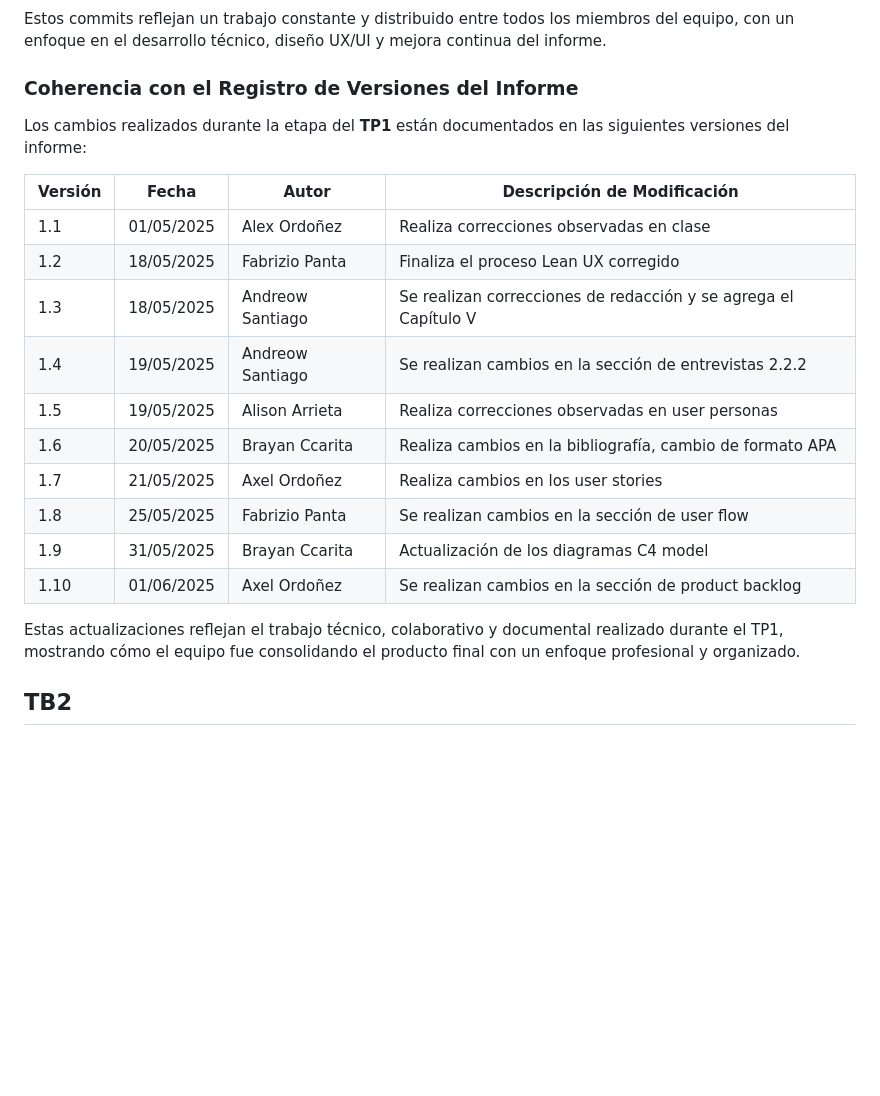
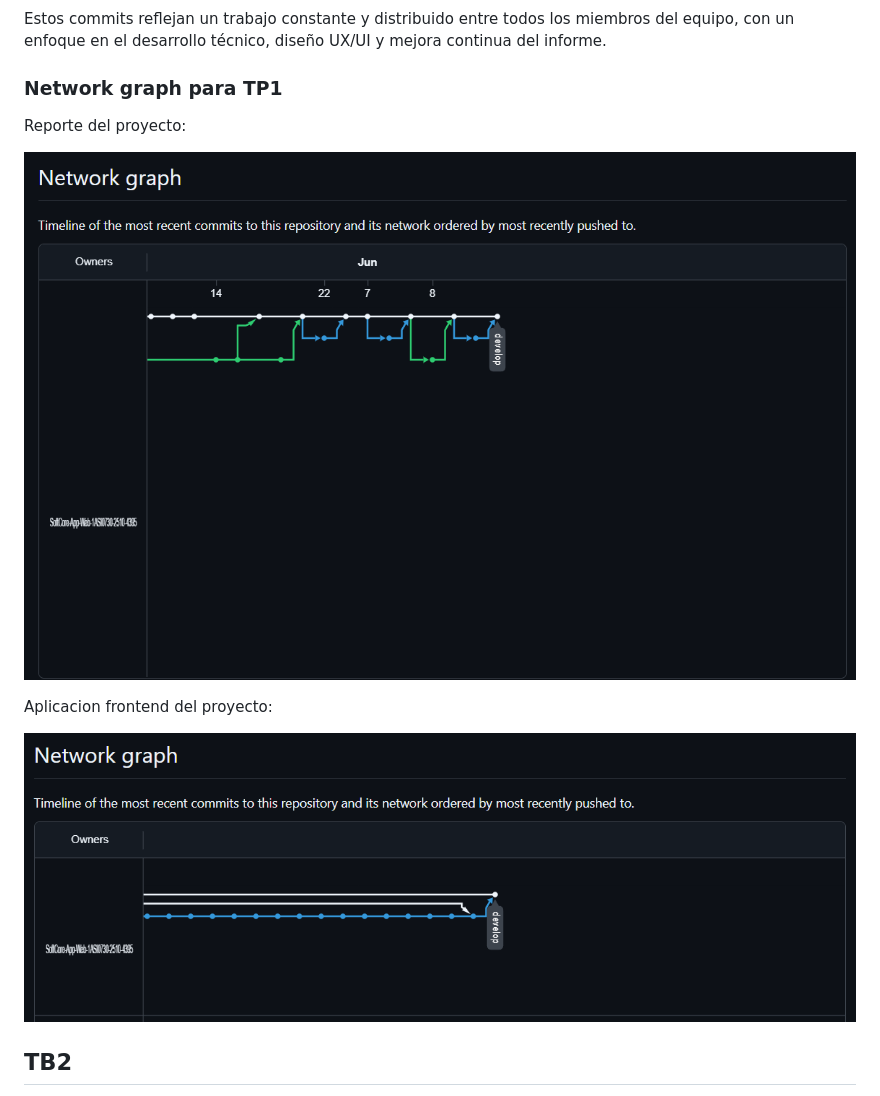
Before and after one commit to SoftCore-App-Web-1ASI0730-2510-4395/CustomHost, a Markdown page: README.md, the part around one of its changes. GitHub-like rendering; pictures changed too: Assets/img/cover/network-tp1-frontend.png (added), Assets/img/cover/network-tp1.png (added); blank space fills up the shorter version.

Commit message:
feat(report): implement Project Report Collaboration Insights with TB1, TP1, and images

```diff
--- a/README.md
+++ b/README.md
@@ -154,23 +151,15 @@ Se muestra el gráfico de actividad en GitHub durante la preparación del TP1:
 Estos commits reflejan un trabajo constante y distribuido entre todos los miembros del equipo, con un enfoque en el desarrollo técnico, diseño UX/UI y mejora continua del informe.
 
-### Coherencia con el Registro de Versiones del Informe
-
-Los cambios realizados durante la etapa del **TP1** están documentados en las siguientes versiones del informe:
-
-| Versión | Fecha      | Autor            | Descripción de Modificación                                                                 |
-|--------|------------|------------------|-------------------------------------------------------------------------------------------|
-| 1.1    | 01/05/2025 | Alex Ordoñez     | Realiza correcciones observadas en clase                                                     |
-| 1.2    | 18/05/2025 | Fabrizio Panta   | Finaliza el proceso Lean UX corregido                                                       |
-| 1.3    | 18/05/2025 | Andreow Santiago | Se realizan correcciones de redacción y se agrega el Capítulo V                             |
-| 1.4    | 19/05/2025 | Andreow Santiago | Se realizan cambios en la sección de entrevistas 2.2.2                                      |
-| 1.5    | 19/05/2025 | Alison Arrieta   | Realiza correcciones observadas en user personas                                             |
-| 1.6    | 20/05/2025 | Brayan Ccarita   | Realiza cambios en la bibliografía, cambio de formato APA                                    |
-| 1.7    | 21/05/2025 | Axel Ordoñez     | Realiza cambios en los user stories                                                         |
-| 1.8    | 25/05/2025 | Fabrizio Panta   | Se realizan cambios en la sección de user flow                                              |
-| 1.9    | 31/05/2025 | Brayan Ccarita   | Actualización de los diagramas C4 model                                                    |
-| 1.10   | 01/06/2025 | Axel Ordoñez     | Se realizan cambios en la sección de product backlog                                         |
-
-Estas actualizaciones reflejan el trabajo técnico, colaborativo y documental realizado durante el TP1, mostrando cómo el equipo fue consolidando el producto final con un enfoque profesional y organizado.
+### Network graph para TP1
+Reporte del proyecto:
+
+![Network Graph](Assets/img/cover/network-tp1.png)
+
+Aplicacion frontend del proyecto:
+
+![Network Graph Frontend](Assets/img/cover/network-tp1-frontend.png)
+
+
 
 ## TB2
 
```
Also changed, not shown: other parts of README.md (+51 -54 lines), Assets/img/cover/gh-frontend-tp1-commits.png (added), Assets/img/cover/gh-frontend-tp1-period.png (added), Assets/img/cover/network-tb1.png (added).
